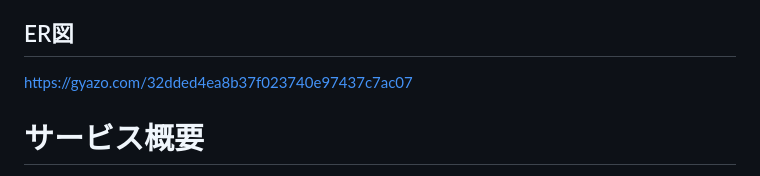
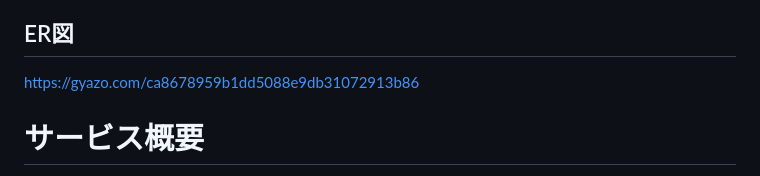
Before and after one commit to saku626/taiwanese.cage, a Markdown page: README.md, the part around the change. Drawn GitHub-style.

Commit message:
テーブルの追加

```diff
--- a/README.md
+++ b/README.md
@@ -3,7 +3,7 @@
 Figma：https://www.figma.com/file/AL0efY62iqmVfP7S8oYM8v/%E7%94%BB%E9%9D%A2%E9%81%B7%E7%A7%BB%E5%9B%B3?type=design&node-id=0%3A1&mode=design&t=XOjh5ZopM7gLsfu8-1
 
 ## ER図
-https://gyazo.com/32dded4ea8b37f023740e97437c7ac07
+https://gyazo.com/ca8678959b1dd5088e9db31072913b86
 # サービス概要
 台湾の中国語で、主要言語である台湾華語の学習アプリ。
 日常会話で使われる単語や単文を私の声で録音し、ユーザーはその音声を流すことができる。<br>
```
